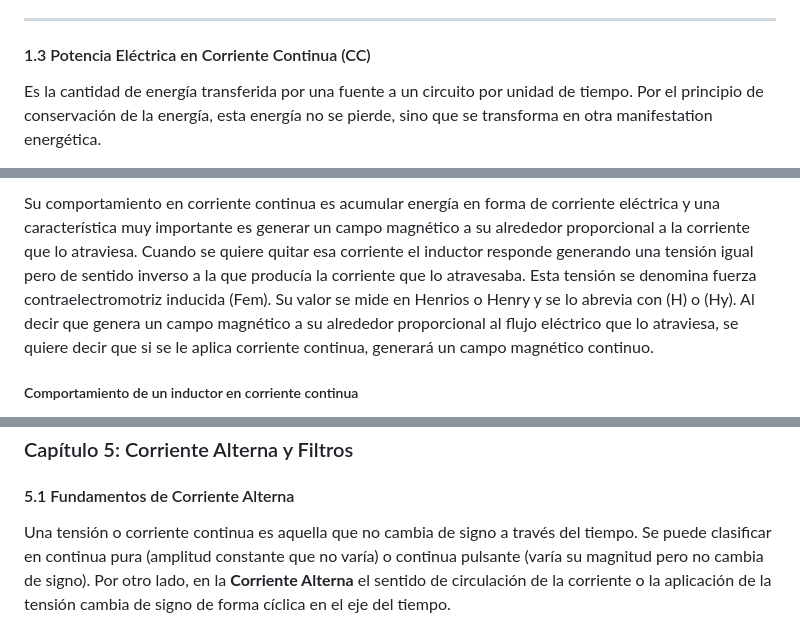
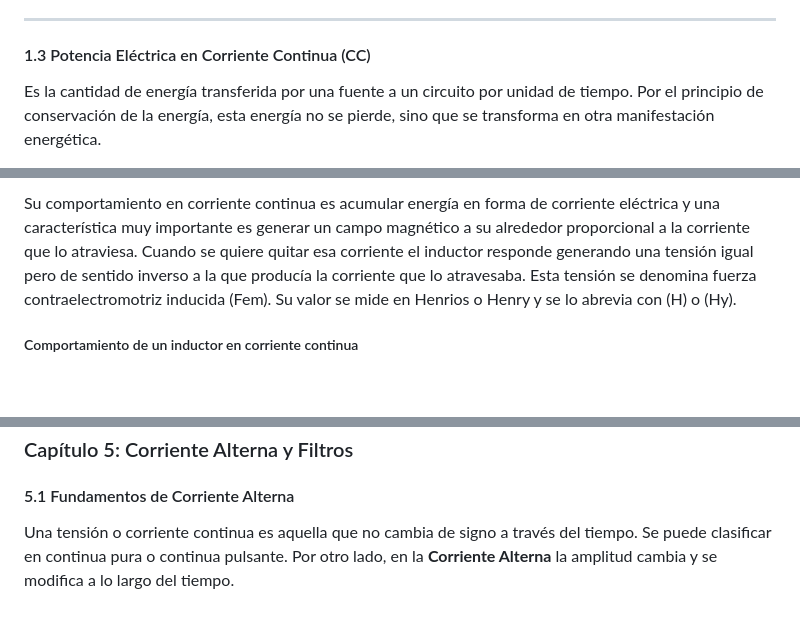
Before and after one commit to NataliaHiporre/Programacion-Web-I-2026-It-s-Natt, a Markdown page: docs/tecnologia.md, 3 parts joined by grey strips. Rendered like a GitHub page; blank space fills up the shorter version.

```diff
--- a/docs/tecnologia.md
+++ b/docs/tecnologia.md
@@ -30,5 +28,5 @@ Para entender el comportamiento, imagina un circuito como una manguera: la tensi
 
 #### 1.3 Potencia Eléctrica en Corriente Continua (CC)
 
-Es la cantidad de energía transferida por una fuente a un circuito por unidad de tiempo. Por el principio de conservación de la energía, esta energía no se pierde, sino que se transforma en otra manifestation energética.
+Es la cantidad de energía transferida por una fuente a un circuito por unidad de tiempo. Por el principio de conservación de la energía, esta energía no se pierde, sino que se transforma en otra manifestación energética.
 
@@ -152,5 +144,5 @@ También llamados comúnmente bobinas, son elementos eléctricos formados por un
 
-Su comportamiento en corriente continua es acumular energía en forma de corriente eléctrica y una característica muy importante es generar un campo magnético a su alrededor proporcional a la corriente que lo atraviesa. Cuando se quiere quitar esa corriente el inductor responde generando una tensión igual pero de sentido inverso a la que producía la corriente que lo atravesaba. Esta tensión se denomina fuerza contraelectromotriz inducida (Fem). Su valor se mide en Henrios o Henry y se lo abrevia con (H) o (Hy). Al decir que genera un campo magnético a su alrededor proporcional al flujo eléctrico que lo atraviesa, se quiere decir que si se le aplica corriente continua, generará un campo magnético continuo.
+Su comportamiento en corriente continua es acumular energía en forma de corriente eléctrica y una característica muy importante es generar un campo magnético a su alrededor proporcional a la corriente que lo atraviesa. Cuando se quiere quitar esa corriente el inductor responde generando una tensión igual pero de sentido inverso a la que producía la corriente que lo atravesaba. Esta tensión se denomina fuerza contraelectromotriz inducida (Fem). Su valor se mide en Henrios o Henry y se lo abrevia con (H) o (Hy).
 
 ##### Comportamiento de un inductor en corriente continua
 
@@ -167,5 +159,5 @@ Aquí se puede ver que en un primer instante la tensión crece bruscamente sobre
 
 #### 5.1 Fundamentos de Corriente Alterna
 
-Una tensión o corriente continua es aquella que no cambia de signo a través del tiempo. Se puede clasificar en continua pura (amplitud constante que no varía) o continua pulsante (varía su magnitud pero no cambia de signo). Por otro lado, en la **Corriente Alterna** el sentido de circulación de la corriente o la aplicación de la tensión cambia de signo de forma cíclica en el eje del tiempo.
+Una tensión o corriente continua es aquella que no cambia de signo a través del tiempo. Se puede clasificar en continua pura o continua pulsante. Por otro lado, en la **Corriente Alterna** la amplitud cambia y se modifica a lo largo del tiempo.
 
```
Also changed, not shown: other parts of docs/tecnologia.md (+132 -48 lines).
